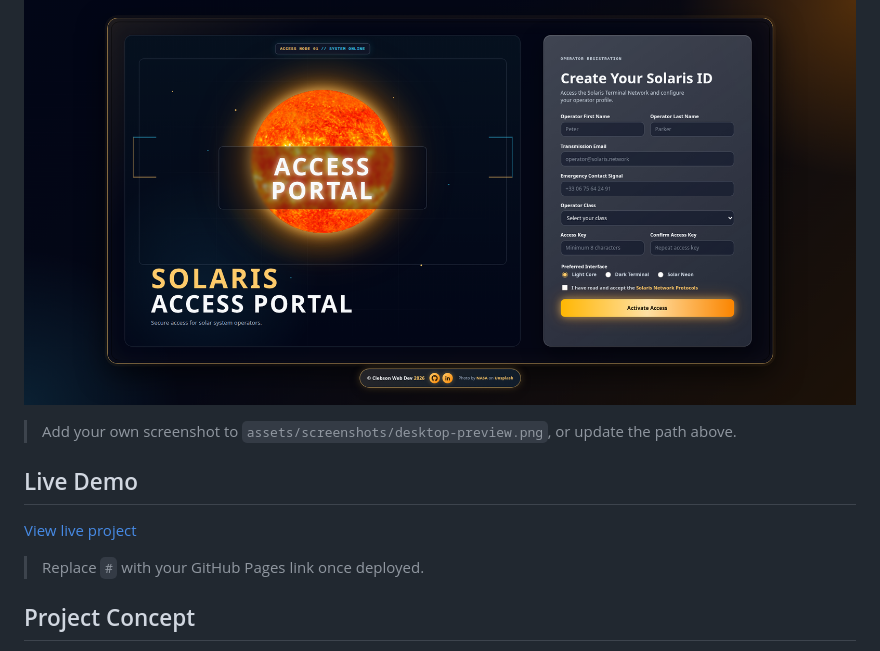
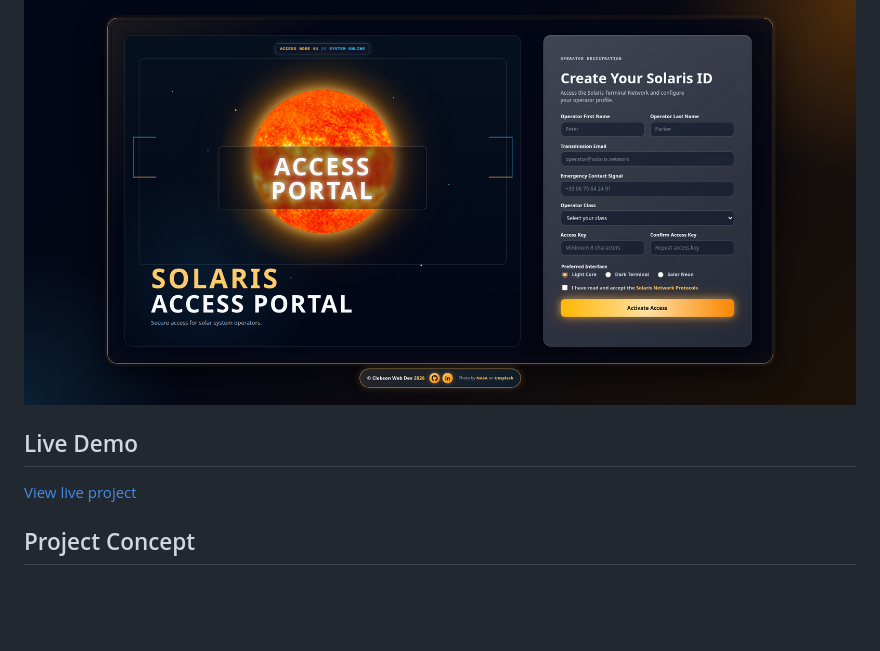
Before and after one commit to progritit/Solaris-Access-Portal, a Markdown page: README.md, the part around the change. Rendered like a GitHub page; blank space fills up the shorter version.

Commit message:
Clean up README
Removed placeholder instructions for screenshots and GitHub Pages link.

```diff
--- a/README.md
+++ b/README.md
@@ -12,13 +12,9 @@ Desktop preview:
 
 ![Solaris Access Portal preview](./assets/screenshots/desktop-preview.png)
 
-> Add your own screenshot to `assets/screenshots/desktop-preview.png`, or update the path above.
-
 ## Live Demo
 
 [View live project](https://progritit.github.io/Solaris-Access-Portal/)
-
-> Replace `#` with your GitHub Pages link once deployed.
 
 ## Project Concept
 
```
